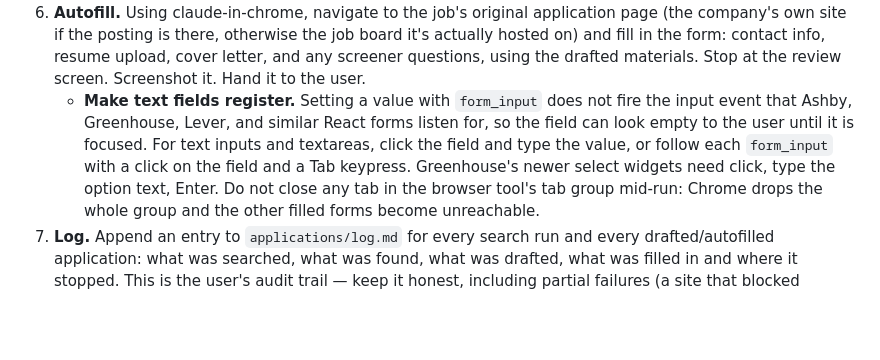
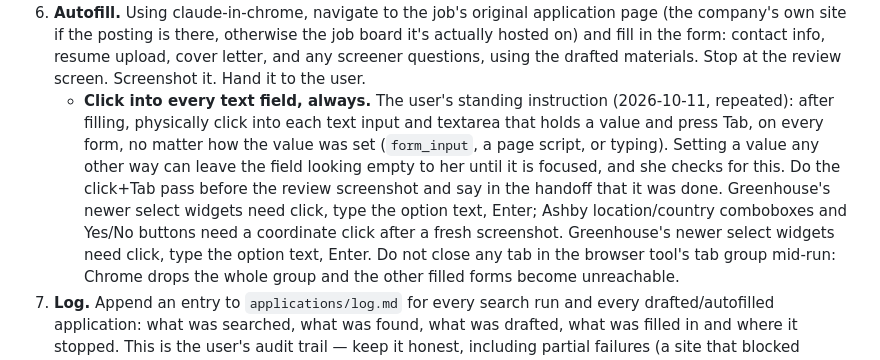
Before and after one commit to NasiaKayVuong/job-hunter-agent, a Markdown page: CLAUDE.md, the part around the change. Rendered like a GitHub page; blank space fills up the shorter version.

Commit message:
[NKV] CLAUDE.md: always click into every filled text field and Tab, on every form
Co-Authored-By: Claude Fable 5.1 <noreply@anthropic.com>

```diff
--- a/CLAUDE.md
+++ b/CLAUDE.md
@@ -144,12 +144,16 @@ once" override — if the user wants something submitted, they click it.
    the job board it's actually hosted on) and fill in the form: contact info,
    resume upload, cover letter, and any screener questions, using the drafted
    materials. Stop at the review screen. Screenshot it. Hand it to the user.
-   - **Make text fields register.** Setting a value with `form_input` does
-     not fire the input event that Ashby, Greenhouse, Lever, and similar
-     React forms listen for, so the field can look empty to the user until
-     it is focused. For text inputs and textareas, click the field and type
-     the value, or follow each `form_input` with a click on the field and a
-     Tab keypress. Greenhouse's newer select widgets need click, type the
+   - **Click into every text field, always.** The user's standing
+     instruction (2026-10-11, repeated): after filling, physically click
+     into each text input and textarea that holds a value and press Tab,
+     on every form, no matter how the value was set (`form_input`, a page
+     script, or typing). Setting a value any other way can leave the field
+     looking empty to her until it is focused, and she checks for this.
+     Do the click+Tab pass before the review screenshot and say in the
+     handoff that it was done. Greenhouse's newer select widgets need
+     click, type the option text, Enter; Ashby location/country comboboxes
+     and Yes/No buttons need a coordinate click after a fresh screenshot. Greenhouse's newer select widgets need click, type the
      option text, Enter. Do not close any tab in the browser tool's tab group
      mid-run: Chrome drops the whole group and the other filled forms become
      unreachable.
```
